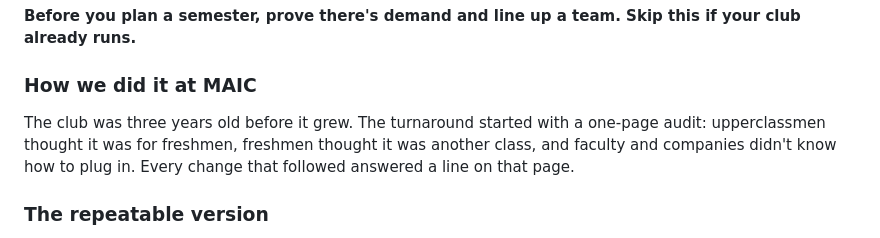
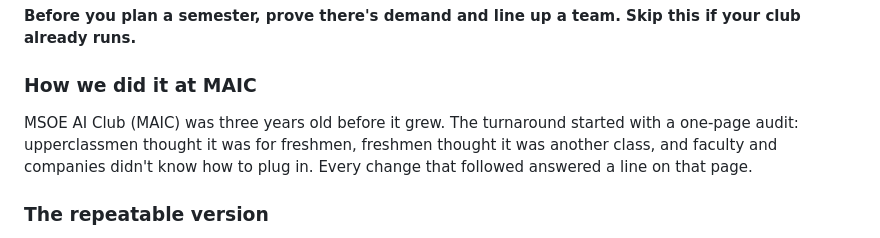
Before and after one commit to ALL-Applied-AI-Network/aain-content, a Markdown page: playbooks/getting-started/index.md, the part around the change. GitHub-like rendering.

```diff
--- a/playbooks/getting-started/index.md
+++ b/playbooks/getting-started/index.md
@@ -64,7 +64,7 @@ They aren't a ladder. MSOE has had research groups, Innovation Labs and a hackat
 
 ### How we did it at MAIC
 
-The club was three years old before it grew. The turnaround started with a one-page audit: upperclassmen thought it was for freshmen, freshmen thought it was another class, and faculty and companies didn't know how to plug in. Every change that followed answered a line on that page.
+MSOE AI Club (MAIC) was three years old before it grew. The turnaround started with a one-page audit: upperclassmen thought it was for freshmen, freshmen thought it was another class, and faculty and companies didn't know how to plug in. Every change that followed answered a line on that page.
 
 ### The repeatable version
 
```
Also changed, not shown: playbooks/sponsorship/index.md (+1 -1 lines).
